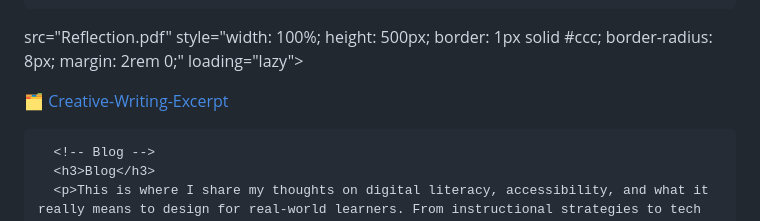
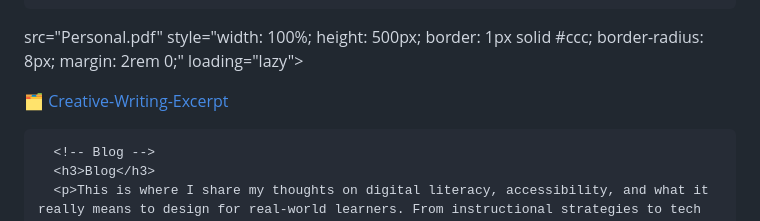
Before and after one commit to cjohns4/ChanteJohnsonSite, a Markdown page: README.md, the part around one of its changes. Drawn GitHub-style.

```diff
--- a/README.md
+++ b/README.md
@@ -253,7 +253,7 @@
       <h3 style="font-size: 1.4rem; font-weight: 500; margin-bottom: 1rem;"><em>A literary work-in-progress exploring legacy, silence, and spiritual tension across generations.</em></h3>
       <p><em>Sanctified Shadows</em> is a deeply personal fiction project that blends emotional realism with atmospheric storytelling. Set between the rural South and urban Northeast, it follows a family shaped by faith, silence, and ancestral memory. Through layered characters and spiritual ambiguity, the story explores what we inherit, what we suppress, and how we choose to heal. This glimpse reflects my creative process and the themes I return to—voice, identity, and transformation.</p>
       <iframe
-  src="Reflection.pdf"
+  src="Personal.pdf"
   style="width: 100%; height: 500px; border: 1px solid #ccc; border-radius: 8px; margin: 2rem 0;"
   loading="lazy">
 </iframe>
```
Also changed, not shown: other parts of README.md (+1 -1 lines).
